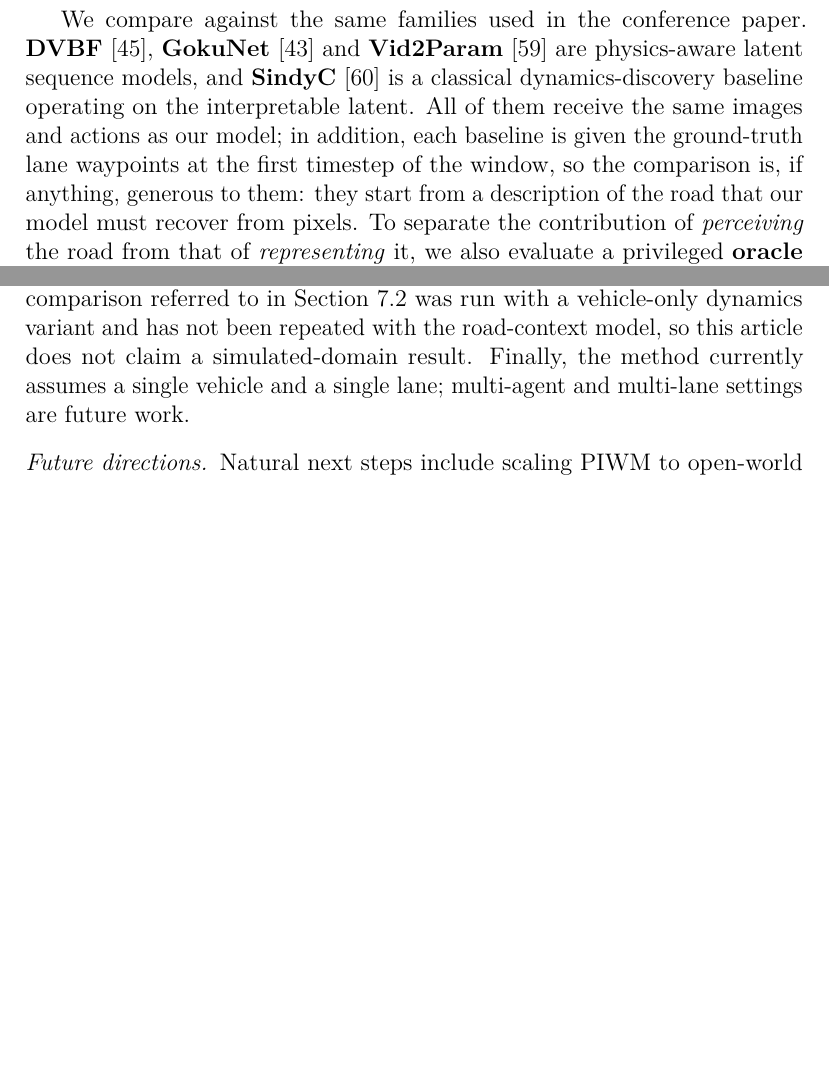
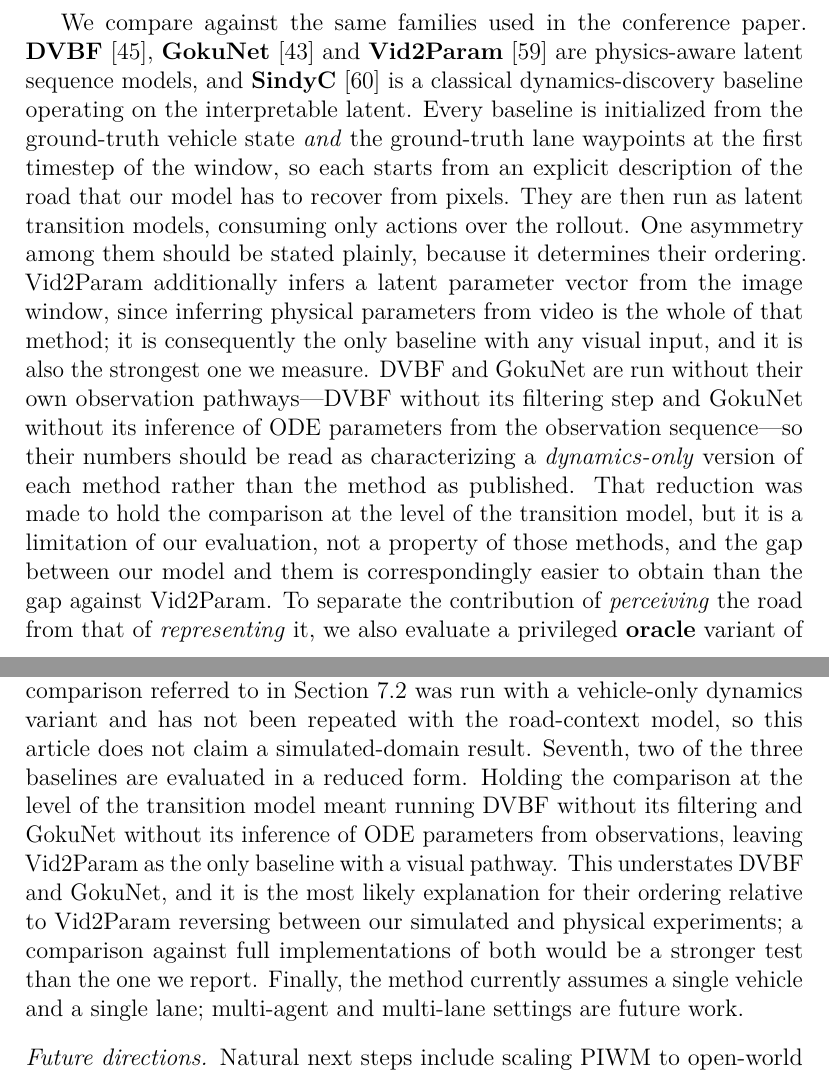
Before and after one commit to J3RRYWu/PIWM, a LaTeX paper (Jounral_PIWM/elsarticle-template-num.tex): two parts of pages 24 and 33 of 44 before the commit and two parts of pages 24 and 34 of 45 after it, joined at a grey line, cut so that both start at the same text, the shorter picture padded with empty space. Compiled offline with pdfLaTeX.

Commit message:
Correct the description of what the baselines receive
I introduced a false statement in the previous pass: Sec. 6.3 claimed all
baselines "receive the same images and actions as our model". They do not.

Checking the harness after a question about why Vid2Param -- not GokuNet --
comes out strongest:

  DynamicsDVBFLane.forward(z, a)          no observation input
  DynamicsGOKULane.forward(z, a)          no observation input
  DynamicsVid2ParamLane.infer_theta(obs)  GRU over the 15-frame window

train_baselines_donkey.py builds a deliberately dynamics-only comparison -- all
baselines reduced to (z,a) -> z' on the same 31-dim state -- with one exception,
documented in its header: V2P keeps theta inference because it is "intrinsic to
V2P, can't be removed". But GokuNet's inference of ODE parameters from the
observation sequence is intrinsic in exactly the same sense (it is what the
"Known Unknowns" in GOKU-net refers to), and DVBF's defining mechanism is
filtering observations. Both were removed; V2P's was kept.

So Vid2Param is the strongest baseline because it is the only one allowed to see
the images. That also explains a reversal I could not otherwise account for: on
CarRacing (_archive/logs/overnight.log) GokuNet beats Vid2Param at step 100
(1.405 vs 6.044); on the DonkeyCar the order flips (0.478 vs 0.383).

Corrected in three places and disclosed as a limitation:
- Sec. 6.3 now states which baseline sees what, and says plainly that DVBF and
  GokuNet numbers characterize a dynamics-only version of each method rather
  than the method as published;
- the Table 1 caption no longer claims all models see the same images;
- Limitations gains an entry saying this understates both methods and is the
  likely cause of the ordering reversal.

No numbers changed; only claims about what produced them.

Co-Authored-By: Claude Opus 5 <noreply@anthropic.com>

```diff
--- a/Jounral_PIWM/elsarticle-template-num.tex
+++ b/Jounral_PIWM/elsarticle-template-num.tex
@@ -1449,10 +1449,26 @@ We compare against the same families used in the conference paper.
 and \textbf{Vid2Param}~\cite{asenov2019vid2param} are physics-aware latent
 sequence models, and \textbf{SindyC}~\cite{BRUNTON2016710} is a classical
 dynamics-discovery baseline operating on the interpretable latent.
-All of them receive the same images and actions as our model; in addition, each
-baseline is given the ground-truth lane waypoints at the first timestep of the
-window, so the comparison is, if anything, generous to them: they start from a
-description of the road that our model must recover from pixels.
+Every baseline is initialized from the ground-truth vehicle state \emph{and} the
+ground-truth lane waypoints at the first timestep of the window, so each starts
+from an explicit description of the road that our model has to recover from
+pixels.
+They are then run as latent transition models, consuming only actions over the
+rollout.
+One asymmetry among them should be stated plainly, because it determines their
+ordering.
+Vid2Param additionally infers a latent parameter vector from the image window,
+since inferring physical parameters from video is the whole of that method; it is
+consequently the only baseline with any visual input, and it is also the strongest
+one we measure.
+DVBF and GokuNet are run without their own observation pathways---DVBF without
+its filtering step and GokuNet without its inference of ODE parameters from the
+observation sequence---so their numbers should be read as characterizing a
+\emph{dynamics-only} version of each method rather than the method as published.
+That reduction was made to hold the comparison at the level of the transition
+model, but it is a limitation of our evaluation, not a property of those methods,
+and the gap between our model and them is correspondingly easier to obtain than
+the gap against Vid2Param.
 To separate the contribution of \emph{perceiving} the road from that of
 \emph{representing} it, we also evaluate a privileged \textbf{oracle} variant of
 our own model in which $\kappa$ is read from the known track map instead of the
@@ -1990,6 +2012,14 @@ platform: the CarRacing comparison referred to in
 Section~\ref{sec:carracing_results} was run with a vehicle-only dynamics variant
 and has not been repeated with the road-context model, so this article does not
 claim a simulated-domain result.
+Seventh, two of the three baselines are evaluated in a reduced form. Holding the
+comparison at the level of the transition model meant running DVBF without its
+filtering and GokuNet without its inference of ODE parameters from observations,
+leaving Vid2Param as the only baseline with a visual pathway. This understates
+DVBF and GokuNet, and it is the most likely explanation for their ordering
+relative to Vid2Param reversing between our simulated and physical experiments;
+a comparison against full implementations of both would be a stronger test than
+the one we report.
 Finally, the method currently assumes a single vehicle and a single lane;
 multi-agent and multi-lane settings are future work.
 
```
Also changed, not shown: Jounral_PIWM/elsarticle-template-num.pdf, Jounral_PIWM/elsarticle-template-num.tex (14 more changed lines).
